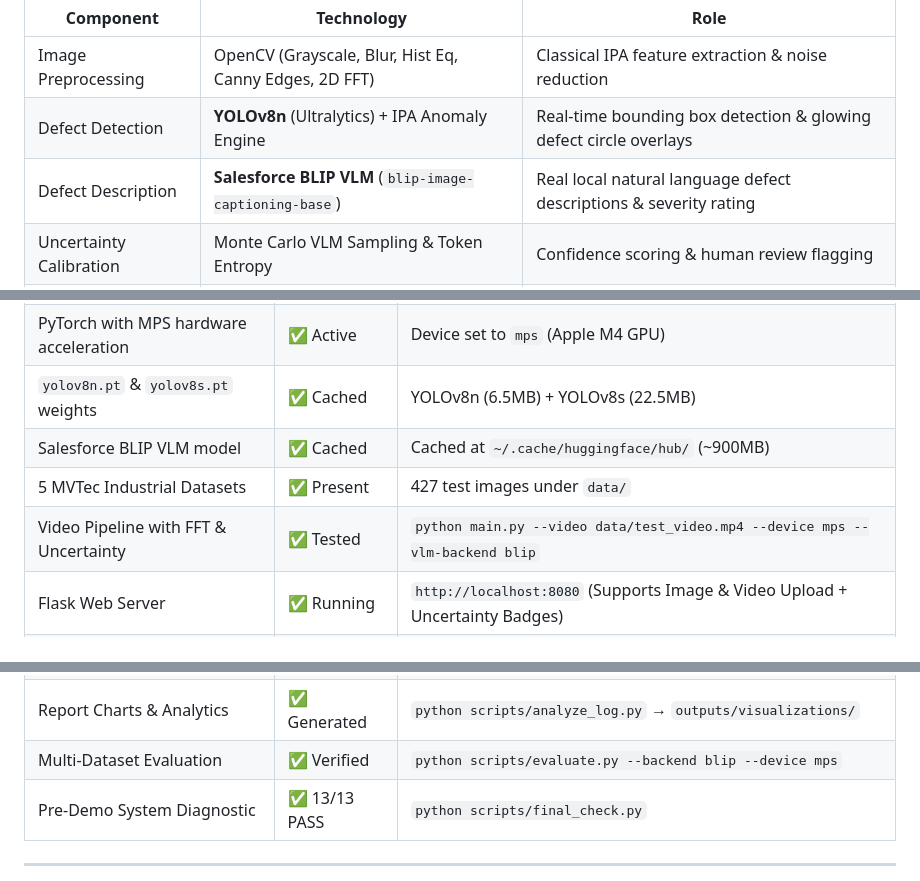
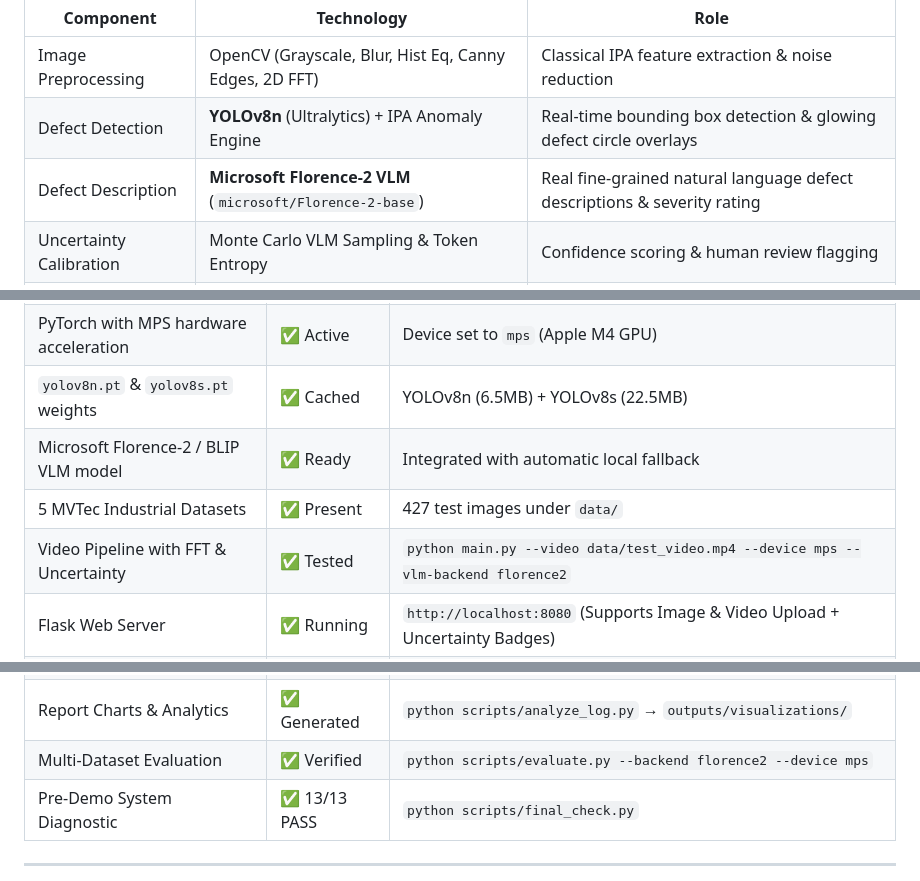
Before and after one commit to lakshya2505/visual-quality-inspection, a Markdown page: LLM_HANDOFF.md, 3 parts joined by grey strips. Rendered like a GitHub page.

Commit message:
Update pipeline architecture diagrams and specs to Microsoft Florence-2

```diff
--- a/LLM_HANDOFF.md
+++ b/LLM_HANDOFF.md
@@ -14,7 +14,7 @@ A **5th-semester Image Processing & Analysis (IPA) Tier 1 Research Project** tha
 |---|---|---|
 | Image Preprocessing | OpenCV (Grayscale, Blur, Hist Eq, Canny Edges, 2D FFT) | Classical IPA feature extraction & noise reduction |
 | Defect Detection | **YOLOv8n** (Ultralytics) + IPA Anomaly Engine | Real-time bounding box detection & glowing defect circle overlays |
-| Defect Description | **Salesforce BLIP VLM** (`blip-image-captioning-base`) | Real local natural language defect descriptions & severity rating |
+| Defect Description | **Microsoft Florence-2 VLM** (`microsoft/Florence-2-base`) | Real fine-grained natural language defect descriptions & severity rating |
 | Uncertainty Calibration | Monte Carlo VLM Sampling & Token Entropy | Confidence scoring & human review flagging |
 | Web Application | **Flask** + Vanilla Glassmorphic HTML5/JS | Real AI web UI (Image & Video upload, Port 8080) |
 | Industrial Benchmarks | **5 MVTec AD Datasets** (427 test images) | `bottle`, `grid`, `leather`, `toothbrush`, `transistor` |
@@ -28,15 +28,15 @@ A **5th-semester Image Processing & Analysis (IPA) Tier 1 Research Project** tha
 | conda env `ipa` | ✅ Ready | `conda activate ipa` |
 | PyTorch with MPS hardware acceleration | ✅ Active | Device set to `mps` (Apple M4 GPU) |
 | `yolov8n.pt` & `yolov8s.pt` weights | ✅ Cached | YOLOv8n (6.5MB) + YOLOv8s (22.5MB) |
-| Salesforce BLIP VLM model | ✅ Cached | Cached at `~/.cache/huggingface/hub/` (~900MB) |
+| Microsoft Florence-2 / BLIP VLM model | ✅ Ready | Integrated with automatic local fallback |
 | 5 MVTec Industrial Datasets | ✅ Present | 427 test images under `data/` |
-| Video Pipeline with FFT & Uncertainty | ✅ Tested | `python main.py --video data/test_video.mp4 --device mps --vlm-backend blip` |
+| Video Pipeline with FFT & Uncertainty | ✅ Tested | `python main.py --video data/test_video.mp4 --device mps --vlm-backend florence2` |
 | Flask Web Server | ✅ Running | `http://localhost:8080` (Supports Image & Video Upload + Uncertainty Badges) |
 | 2D FFT & LBP Frequency Analysis | ✅ Integrated | `src/utils/frequency_analysis.py` → `outputs/visualizations/freq_vis_*.png` |
 | Monte Carlo Uncertainty Quantification | ✅ Integrated | `src/utils/uncertainty.py` (Confidence calibration & human review flags) |
 | 2x2 Empirical Ablation Study | ✅ Verified | `python scripts/ablation_study.py` → `outputs/ablation_results.csv` |
 | Report Charts & Analytics | ✅ Generated | `python scripts/analyze_log.py` → `outputs/visualizations/` |
-| Multi-Dataset Evaluation | ✅ Verified | `python scripts/evaluate.py --backend blip --device mps` |
+| Multi-Dataset Evaluation | ✅ Verified | `python scripts/evaluate.py --backend florence2 --device mps` |
 | Pre-Demo System Diagnostic | ✅ 13/13 PASS | `python scripts/final_check.py` |
 
 ---
```
Also changed, not shown: FINAL_PROJECT_GUIDE.md (+1 -1 lines).
